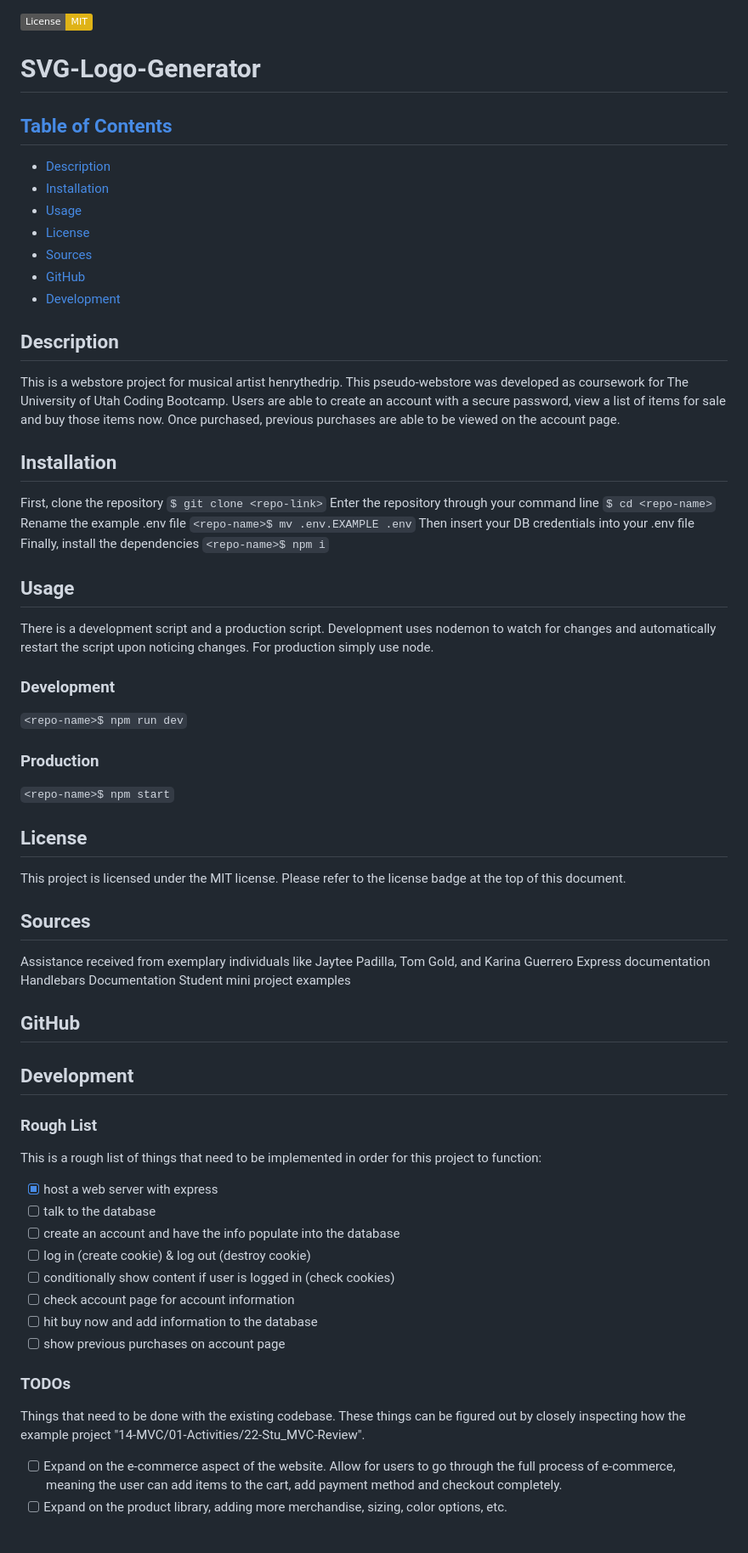
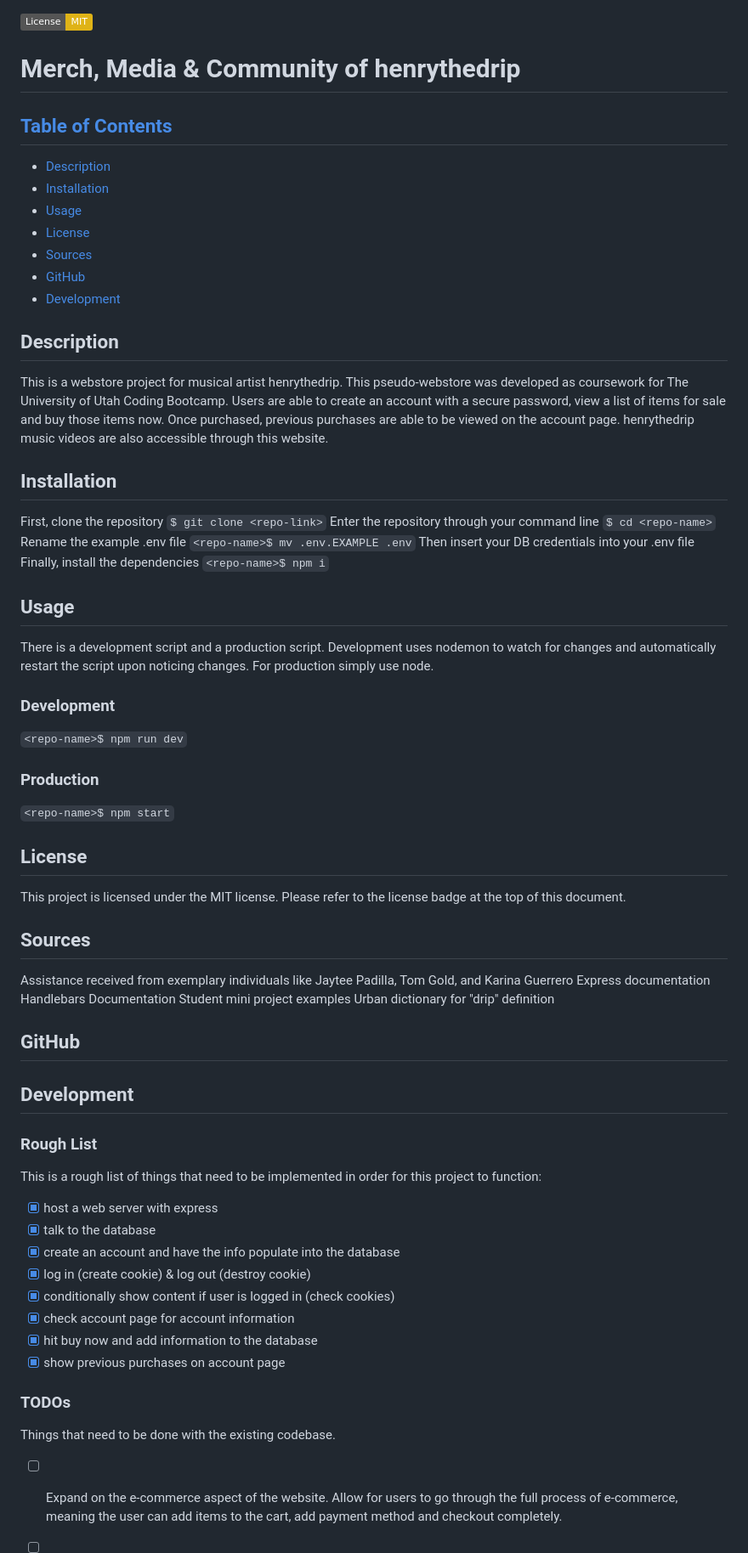
Before and after one commit to henrythedrip/mod-16-challenge, a Markdown page: README.md, the part around one of its changes. Shown at 85% size. GitHub-like rendering; badges without logos; blank space fills up the shorter version.

Commit message:
created a more robust readme that depicts program functionality and future additions to address

```diff
--- a/README.md
+++ b/README.md
@@ -1,5 +1,7 @@
 [![License: MIT](https://img.shields.io/badge/License-MIT-yellow.svg)](https://opensource.org/licenses/MIT)
-# SVG-Logo-Generator
+
+# Merch, Media & Community of henrythedrip
+
 ## [Table of Contents](#table-of-contents)
   - [Description](#description)
   - [Installation](#installation)
@@ -8,11 +10,14 @@
   - [Sources](#sources)
   - [GitHub](#github)
   - [Development](#development)
+
 ## Description
-This is a webstore project for musical artist henrythedrip. This pseudo-webstore was developed as coursework for The University of Utah Coding Bootcamp. Users are able to create an account with a secure password, view a list of items for sale and buy those items now. Once purchased, previous purchases are able to be viewed on the account page.
+This is a webstore project for musical artist henrythedrip. This pseudo-webstore was developed as coursework for The University of Utah Coding Bootcamp. Users are able to create an account with a secure password, view a list of items for sale and buy those items now. Once purchased, previous purchases are able to be viewed on the account page. henrythedrip music videos are also accessible through this website.
+
 ## Installation
 <!-- Thanks to NPM, installation is pretty simple. Simply clone the repository and then run `npm i` without any arguments, and that will install everything in our dependencies. This will automatically create the node modules. This will use version pinning to make sure whoever uses the code gets the same versions of our libraries that we are using.
 Please change the .env file to contain your credentials for the database, and rename the file to `.env` -->
+
 First, clone the repository
 `$ git clone <repo-link>`
 Enter the repository through your command line
@@ -22,34 +27,45 @@ Rename the example .env file
 Then insert your DB credentials into your .env file
 Finally, install the dependencies
 `<repo-name>$ npm i`
+
 ## Usage
 There is a development script and a production script. Development uses nodemon to watch for changes and automatically restart the script upon noticing changes. For production simply use node.
+
 ### Development
 `<repo-name>$ npm run dev`
+
 ### Production
 `<repo-name>$ npm start`
+
 ## License
 This project is licensed under the MIT license.
 Please refer to the license badge at the top of this document.
+
 ## Sources
 Assistance received from exemplary individuals like Jaytee Padilla, Tom Gold, and Karina Guerrero
 Express documentation
 Handlebars Documentation
 Student mini project examples
+Urban dictionary for "drip" definition
+
 ## GitHub
+
 ## Development
+
 ### Rough List
 This is a rough list of things that need to be implemented in order for this project to function:
 - [x] host a web server with express
-- [ ] talk to the database
-- [ ] create an account and have the info populate into the database
-- [ ] log in (create cookie) & log out (destroy cookie)
-- [ ] conditionally show content if user is logged in (check cookies)
-- [ ] check account page for account information
-- [ ] hit buy now and add information to the database
-- [ ] show previous purchases on account page
+- [x] talk to the database
+- [x] create an account and have the info populate into the database
+- [x] log in (create cookie) & log out (destroy cookie)
+- [x] conditionally show content if user is logged in (check cookies)
+- [x] check account page for account information
+- [x] hit buy now and add information to the database
+- [x] show previous purchases on account page
+
 ### TODOs
-Things that need to be done with the existing codebase. These things can be figured out by closely inspecting how the example project "14-MVC/01-Activities/22-Stu_MVC-Review".
+Things that need to be done with the existing codebase.
+
 - [ ] Expand on the e-commerce aspect of the website. Allow for users to go through the full process of e-commerce, meaning the user can add items to the cart, add payment method and checkout completely.
 - [ ] Expand on the product library, adding more merchandise, sizing, color options, etc.
 - [ ] Add another tab that populates concert venues and schedule so users can see when he will be performing in their city
```
Also changed, not shown: other parts of README.md (+3 -0 lines).
